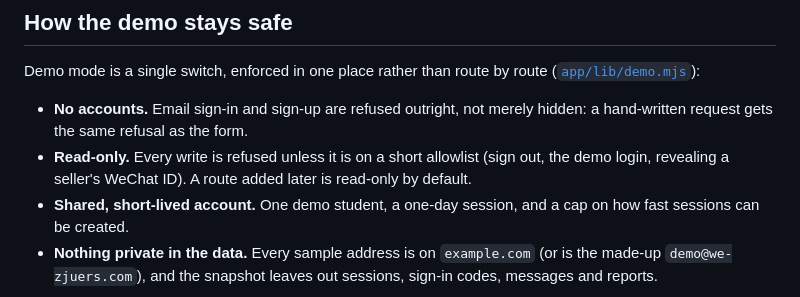
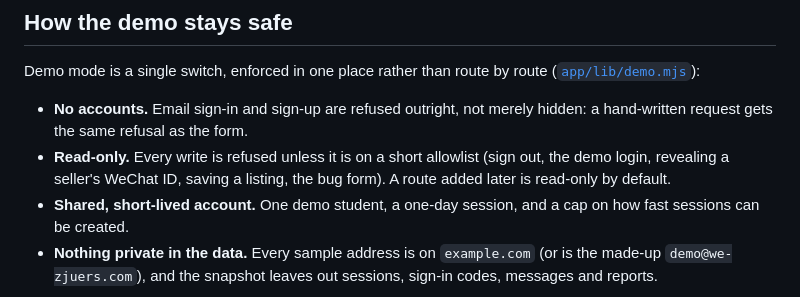
Before and after one commit to gabrielcnog/we-zjuers, a Markdown page: README.md, the part around the change. GitHub-like rendering.

Commit message:
README: list saving among the demo's allowed writes
Co-Authored-By: Claude Sonnet 5.5 <noreply@anthropic.com>

```diff
--- a/README.md
+++ b/README.md
@@ -80,7 +80,8 @@ Demo mode is a single switch, enforced in one place rather than route by route
 - **No accounts.** Email sign-in and sign-up are refused outright, not merely
   hidden: a hand-written request gets the same refusal as the form.
 - **Read-only.** Every write is refused unless it is on a short allowlist
-  (sign out, the demo login, revealing a seller's WeChat ID). A route added later
+  (sign out, the demo login, revealing a seller's WeChat ID, saving a
+  listing, the bug form). A route added later
   is read-only by default.
 - **Shared, short-lived account.** One demo student, a one-day session, and a
   cap on how fast sessions can be created.
```
